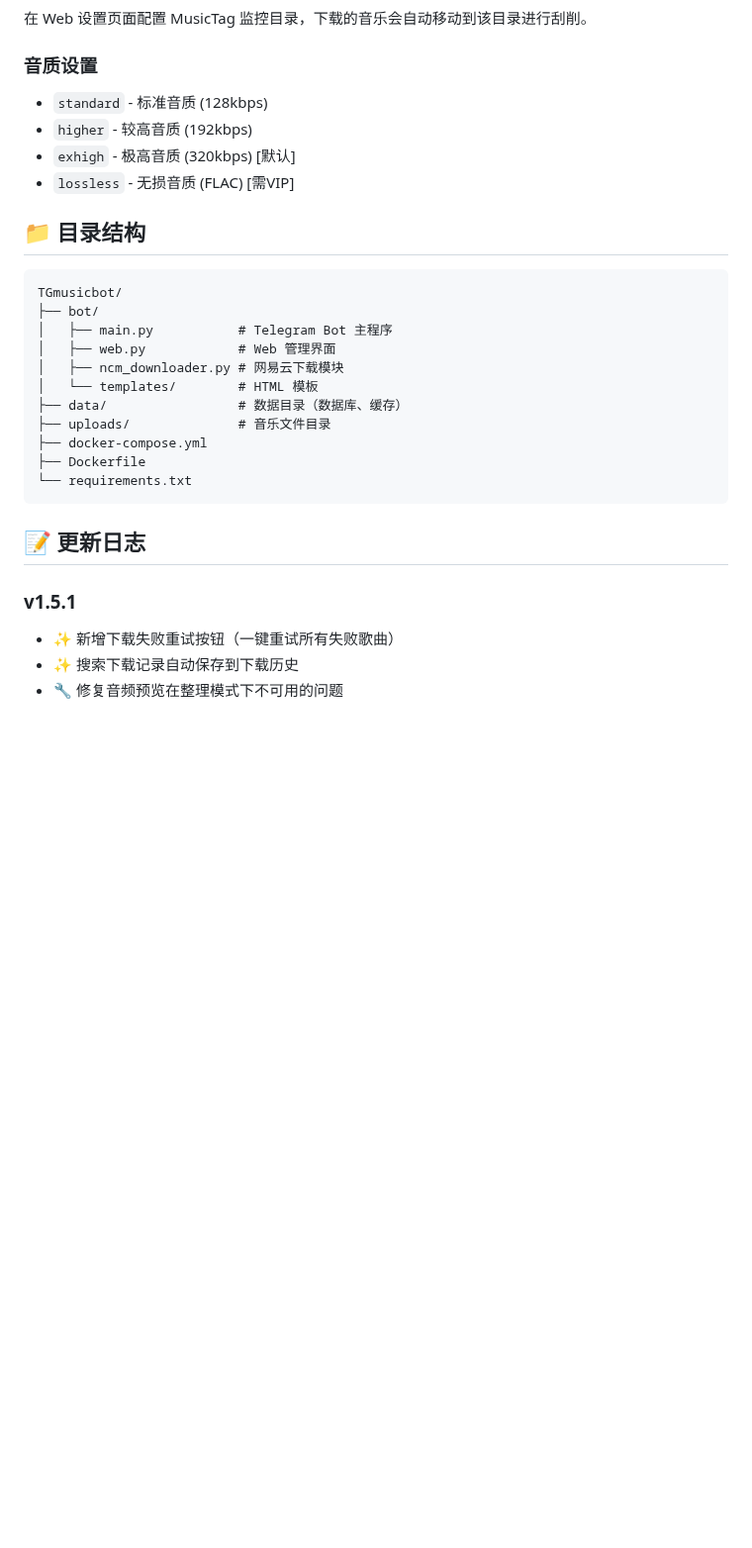
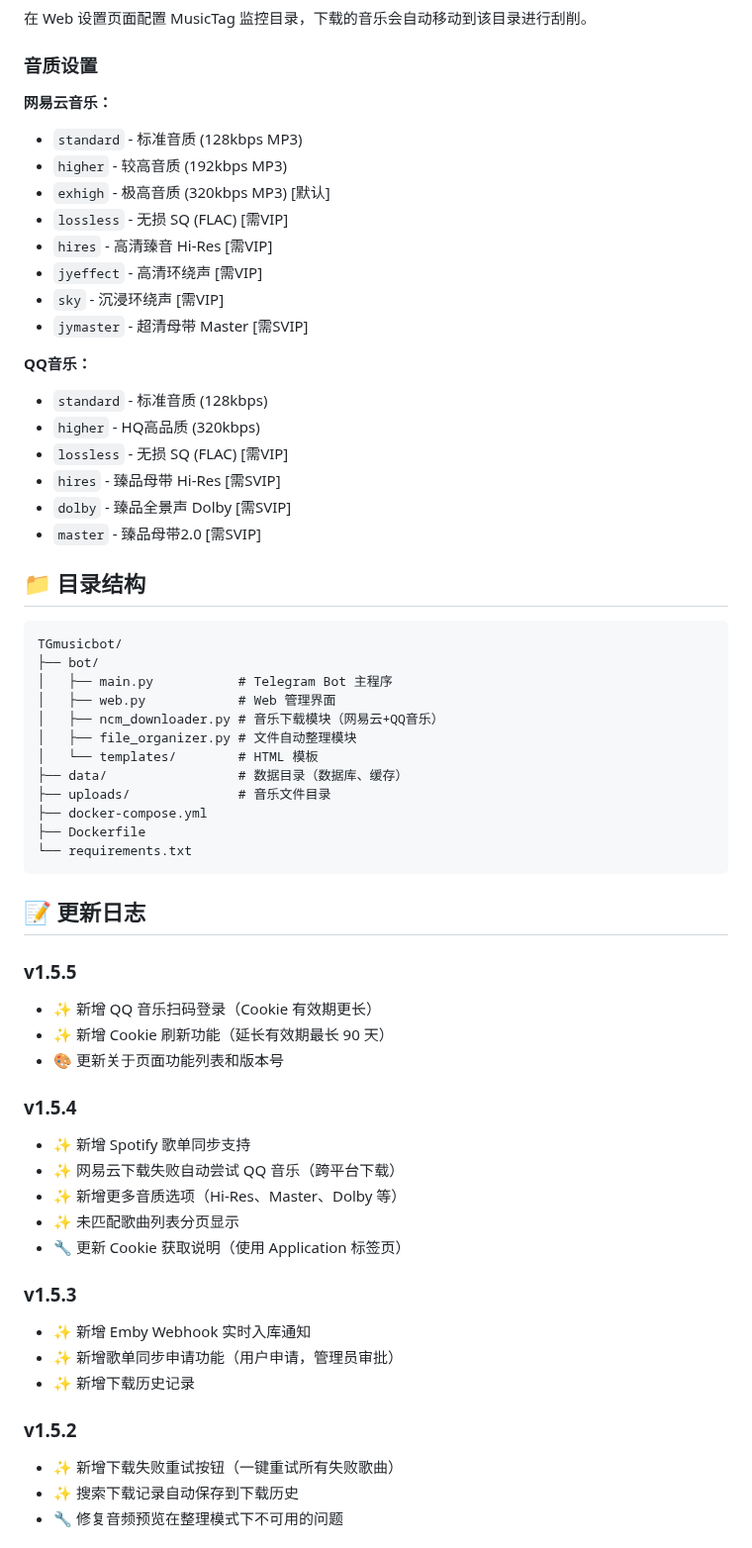
Before and after one commit to huanhq99/TGmusicBot, a Markdown page: README.md, the part around one of its changes. Shown at 99% size. Drawn GitHub-style; blank space fills up the shorter version.

Commit message:
docs: 更新 README 至 v1.5.5

```diff
--- a/README.md
+++ b/README.md
@@ -222,10 +228,24 @@ TELEGRAM_API_URL=http://你的api地址:8081/bot
 在 Web 设置页面配置 MusicTag 监控目录，下载的音乐会自动移动到该目录进行刮削。
 
 ### 音质设置
+
+**网易云音乐：**
+- `standard` - 标准音质 (128kbps MP3)
+- `higher` - 较高音质 (192kbps MP3)
+- `exhigh` - 极高音质 (320kbps MP3) [默认]
+- `lossless` - 无损 SQ (FLAC) [需VIP]
+- `hires` - 高清臻音 Hi-Res [需VIP]
+- `jyeffect` - 高清环绕声 [需VIP]
+- `sky` - 沉浸环绕声 [需VIP]
+- `jymaster` - 超清母带 Master [需SVIP]
+
+**QQ音乐：**
 - `standard` - 标准音质 (128kbps)
-- `higher` - 较高音质 (192kbps)
-- `exhigh` - 极高音质 (320kbps) [默认]
-- `lossless` - 无损音质 (FLAC) [需VIP]
+- `higher` - HQ高品质 (320kbps)
+- `lossless` - 无损 SQ (FLAC) [需VIP]
+- `hires` - 臻品母带 Hi-Res [需SVIP]
+- `dolby` - 臻品全景声 Dolby [需SVIP]
+- `master` - 臻品母带2.0 [需SVIP]
 
 ## 📁 目录结构
 
@@ -234,7 +254,8 @@ TGmusicbot/
 ├── bot/
 │   ├── main.py           # Telegram Bot 主程序
 │   ├── web.py            # Web 管理界面
-│   ├── ncm_downloader.py # 网易云下载模块
+│   ├── ncm_downloader.py # 音乐下载模块（网易云+QQ音乐）
+│   ├── file_organizer.py # 文件自动整理模块
 │   └── templates/        # HTML 模板
 ├── data/                 # 数据目录（数据库、缓存）
 ├── uploads/              # 音乐文件目录
@@ -245,7 +266,24 @@ TGmusicbot/
 
 ## 📝 更新日志
 
-### v1.5.1
+### v1.5.5
+- ✨ 新增 QQ 音乐扫码登录（Cookie 有效期更长）
+- ✨ 新增 Cookie 刷新功能（延长有效期最长 90 天）
+- 🎨 更新关于页面功能列表和版本号
+
+### v1.5.4
+- ✨ 新增 Spotify 歌单同步支持
+- ✨ 网易云下载失败自动尝试 QQ 音乐（跨平台下载）
+- ✨ 新增更多音质选项（Hi-Res、Master、Dolby 等）
+- ✨ 未匹配歌曲列表分页显示
+- 🔧 更新 Cookie 获取说明（使用 Application 标签页）
+
+### v1.5.3
+- ✨ 新增 Emby Webhook 实时入库通知
+- ✨ 新增歌单同步申请功能（用户申请，管理员审批）
+- ✨ 新增下载历史记录
+
+### v1.5.2
 - ✨ 新增下载失败重试按钮（一键重试所有失败歌曲）
 - ✨ 搜索下载记录自动保存到下载历史
 - 🔧 修复音频预览在整理模式下不可用的问题
```
Also changed, not shown: other parts of README.md (+20 -14 lines).
